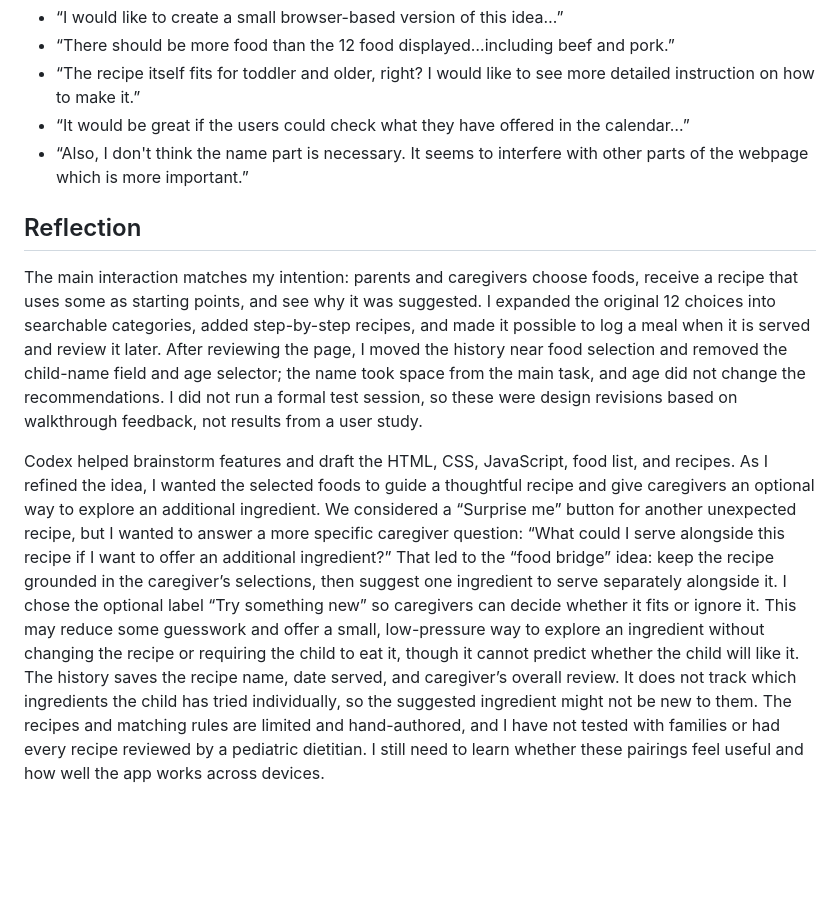
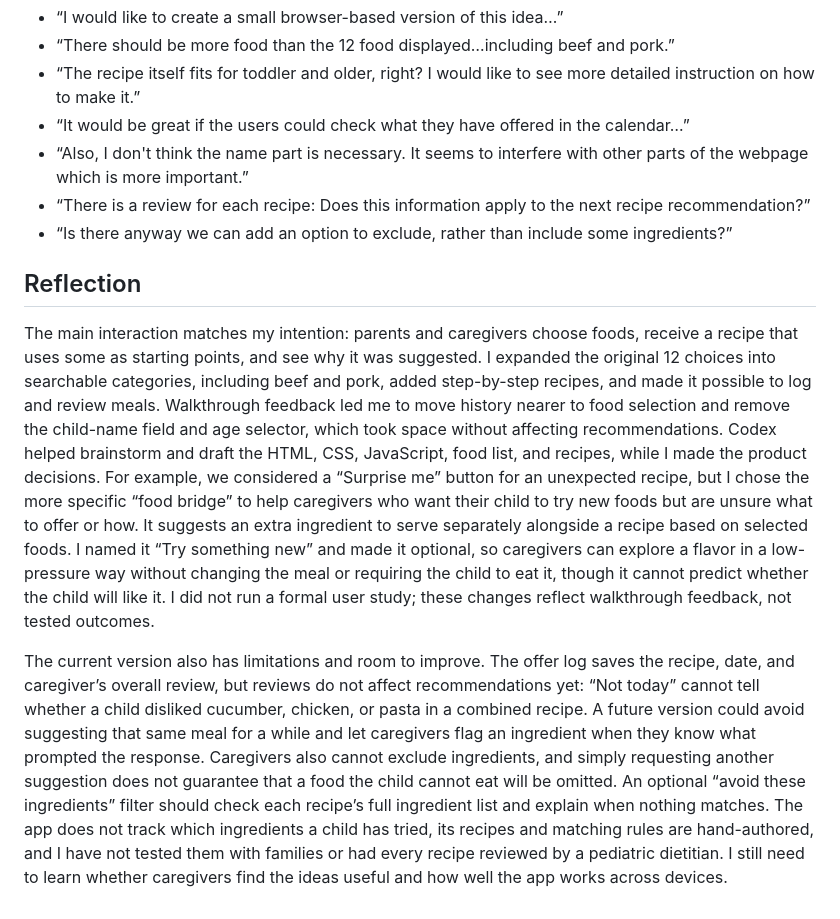
Before and after one commit to jp4890-coder/MSTU-5003-5013-project, a Markdown page: README.md, the part around the change. Rendered like a GitHub page; blank space fills up the shorter version.

Commit message:
Refine README reflection for submission

```diff
--- a/README.md
+++ b/README.md
@@ -25,9 +25,11 @@ AI tool: OpenAI Codex. These are selected prompt excerpts from the design and im
 - “The recipe itself fits for toddler and older, right? I would like to see more detailed instruction on how to make it.”
 - “It would be great if the users could check what they have offered in the calendar…”
 - “Also, I don't think the name part is necessary. It seems to interfere with other parts of the webpage which is more important.”
+- “There is a review for each recipe: Does this information apply to the next recipe recommendation?”
+- “Is there anyway we can add an option to exclude, rather than include some ingredients?”
 
 ## Reflection
 
-The main interaction matches my intention: parents and caregivers choose foods, receive a recipe that uses some as starting points, and see why it was suggested. I expanded the original 12 choices into searchable categories, added step-by-step recipes, and made it possible to log a meal when it is served and review it later. After reviewing the page, I moved the history near food selection and removed the child-name field and age selector; the name took space from the main task, and age did not change the recommendations. I did not run a formal test session, so these were design revisions based on walkthrough feedback, not results from a user study.
+The main interaction matches my intention: parents and caregivers choose foods, receive a recipe that uses some as starting points, and see why it was suggested. I expanded the original 12 choices into searchable categories, including beef and pork, added step-by-step recipes, and made it possible to log and review meals. Walkthrough feedback led me to move history nearer to food selection and remove the child-name field and age selector, which took space without affecting recommendations. Codex helped brainstorm and draft the HTML, CSS, JavaScript, food list, and recipes, while I made the product decisions. For example, we considered a “Surprise me” button for an unexpected recipe, but I chose the more specific “food bridge” to help caregivers who want their child to try new foods but are unsure what to offer or how. It suggests an extra ingredient to serve separately alongside a recipe based on selected foods. I named it “Try something new” and made it optional, so caregivers can explore a flavor in a low-pressure way without changing the meal or requiring the child to eat it, though it cannot predict whether the child will like it. I did not run a formal user study; these changes reflect walkthrough feedback, not tested outcomes.
 
-Codex helped brainstorm features and draft the HTML, CSS, JavaScript, food list, and recipes. As I refined the idea, I wanted the selected foods to guide a thoughtful recipe and give caregivers an optional way to explore an additional ingredient. We considered a “Surprise me” button for another unexpected recipe, but I wanted to answer a more specific caregiver question: “What could I serve alongside this recipe if I want to offer an additional ingredient?” That led to the “food bridge” idea: keep the recipe grounded in the caregiver’s selections, then suggest one ingredient to serve separately alongside it. I chose the optional label “Try something new” so caregivers can decide whether it fits or ignore it. This may reduce some guesswork and offer a small, low-pressure way to explore an ingredient without changing the recipe or requiring the child to eat it, though it cannot predict whether the child will like it. The history saves the recipe name, date served, and caregiver’s overall review. It does not track which ingredients the child has tried individually, so the suggested ingredient might not be new to them. The recipes and matching rules are limited and hand-authored, and I have not tested with families or had every recipe reviewed by a pediatric dietitian. I still need to learn whether these pairings feel useful and how well the app works across devices.
+The current version also has limitations and room to improve. The offer log saves the recipe, date, and caregiver’s overall review, but reviews do not affect recommendations yet: “Not today” cannot tell whether a child disliked cucumber, chicken, or pasta in a combined recipe. A future version could avoid suggesting that same meal for a while and let caregivers flag an ingredient when they know what prompted the response. Caregivers also cannot exclude ingredients, and simply requesting another suggestion does not guarantee that a food the child cannot eat will be omitted. An optional “avoid these ingredients” filter should check each recipe’s full ingredient list and explain when nothing matches. The app does not track which ingredients a child has tried, its recipes and matching rules are hand-authored, and I have not tested them with families or had every recipe reviewed by a pediatric dietitian. I still need to learn whether caregivers find the ideas useful and how well the app works across devices.
```
